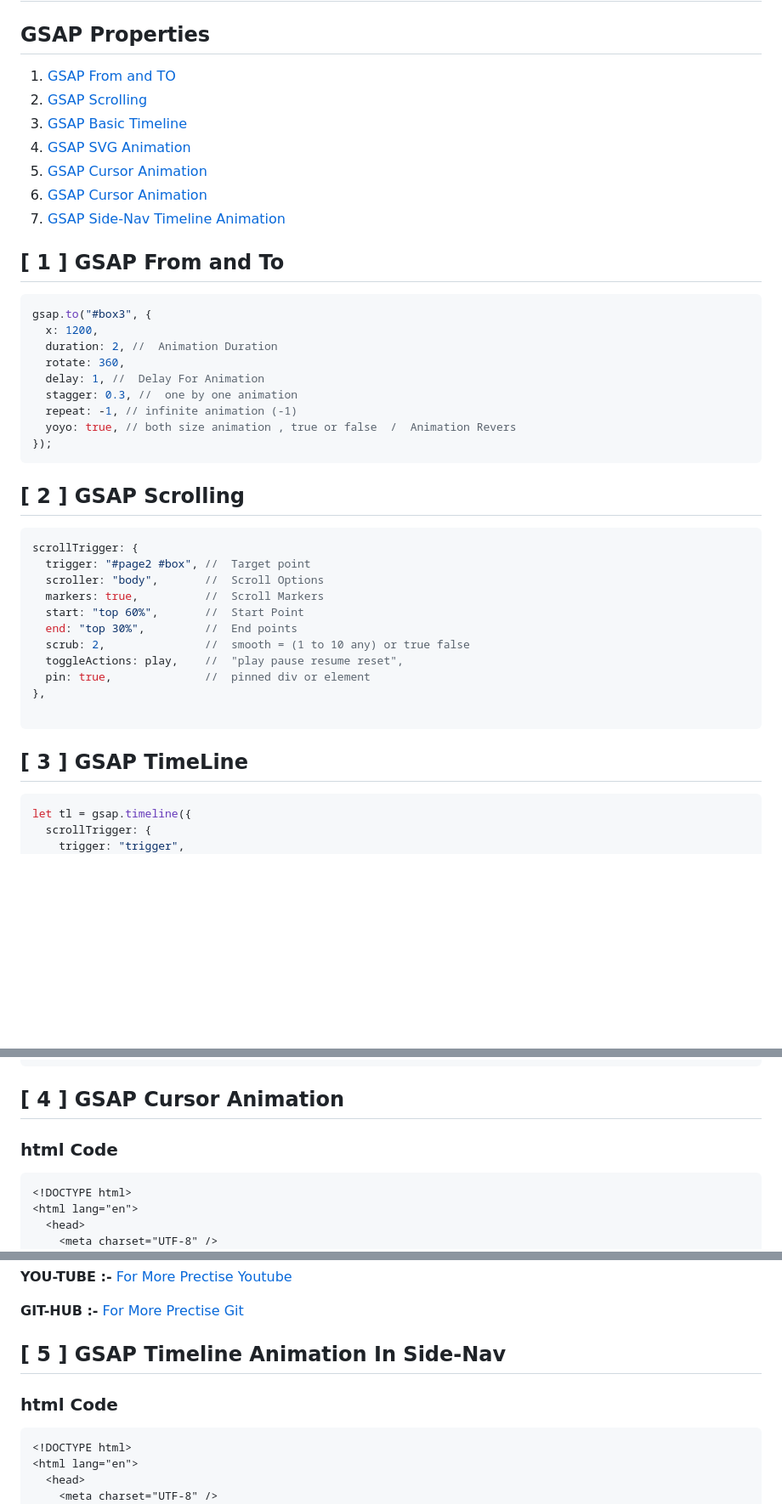
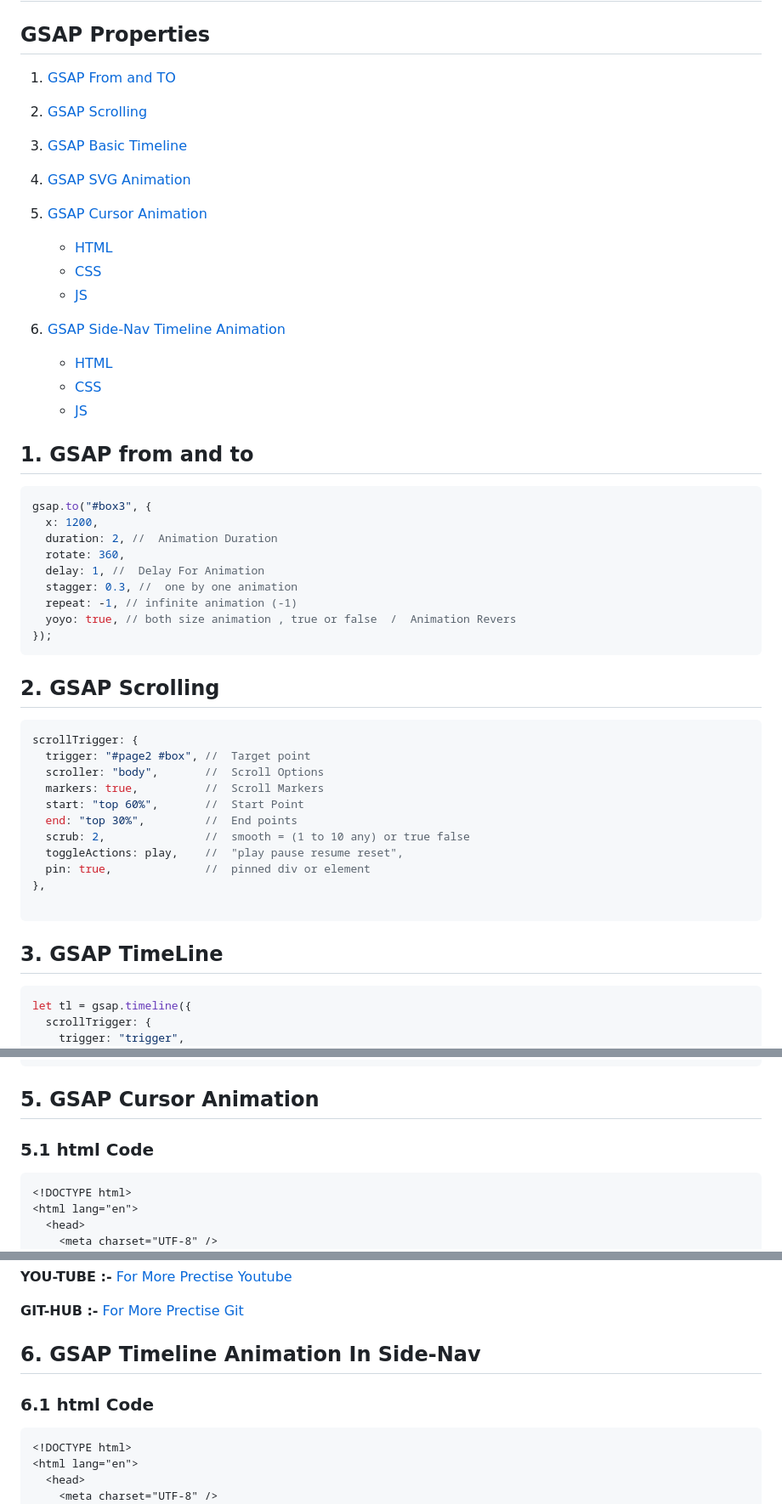
Before and after one commit to kishumohi/HTML_CSS_Mastry, a Markdown page: readme.md, 3 parts joined by grey strips. Shown at 85% size. Rendered like a GitHub page; blank space fills up the shorter version.

Commit message:
Read-me update

````diff
--- a/readme.md
+++ b/readme.md
@@ -2,15 +2,23 @@
 
 ## GSAP Properties
 
-1. [GSAP From and TO](#GSAPFromandTo)
-2. [GSAP Scrolling](#GSAPScrolling)
-3. [GSAP Basic Timeline](#GSAPTimeLine)
-4. [GSAP SVG Animation](#GSAPSVGAnimation)
-5. [GSAP Cursor Animation](#GSAPCursorAnimation)
-6. [GSAP Cursor Animation](#GSAPCursorAnimation)
-7. [GSAP Side-Nav Timeline Animation](#GSAPTimelineAnimationInSide-Nav)
+1. [GSAP From and TO](#1-gsap-from-and-to)
+2. [GSAP Scrolling](#2-gsap-scrolling)
+3. [GSAP Basic Timeline](#3-gsap-timeline)
+4. [GSAP SVG Animation](#4-gsap-svg-animation)
+5. [GSAP Cursor Animation](#5-gsap-cursor-animation)
 
-## [ 1 ] GSAP From and To
+   - [HTML](#51-html-code)
+   - [CSS](#52-css-code)
+   - [JS](#53-javascript-code)
+
+6. [GSAP Side-Nav Timeline Animation](#6-gsap-timeline-animation-in-side-nav)
+
+   - [HTML](#61-html-code)
+   - [CSS](#62-css-code)
+   - [JS](#63-javascript-code)
+
+## 1. GSAP from and to
 
 ```javascript
 gsap.to("#box3", {
@@ -24,7 +32,7 @@ gsap.to("#box3", {
 });
 ```
 
-## [ 2 ] GSAP Scrolling
+## 2. GSAP Scrolling
 
 ```javascript
 scrollTrigger: {
@@ -40,7 +48,7 @@ scrollTrigger: {
 
 ```
 
-## [ 3 ] GSAP TimeLine
+## 3. GSAP TimeLine
 
 ```javascript
 let tl = gsap.timeline({
@@ -99,9 +107,9 @@ string.addEventListener("mouseleave", function () {
 });
 ```
 
-## [ 4 ] GSAP Cursor Animation
+## 5. GSAP Cursor Animation
 
-### html Code
+### 5.1 html Code
 
 ```html
 <!DOCTYPE html>
@@ -238,9 +246,9 @@ imageDiv.addEventListener("mouseleave", function () {
 
 **GIT-HUB :-** [For More Prectise Git ](https://github.com/codegridweb/landing-page-animation-with-project-preview)
 
-## [ 5 ] GSAP Timeline Animation In Side-Nav
+## 6. GSAP Timeline Animation In Side-Nav
 
-### html Code
+### 6.1 html Code
 
 ```html
 <!DOCTYPE html>
````
Also changed, not shown: other parts of readme.md (+5 -5 lines).
